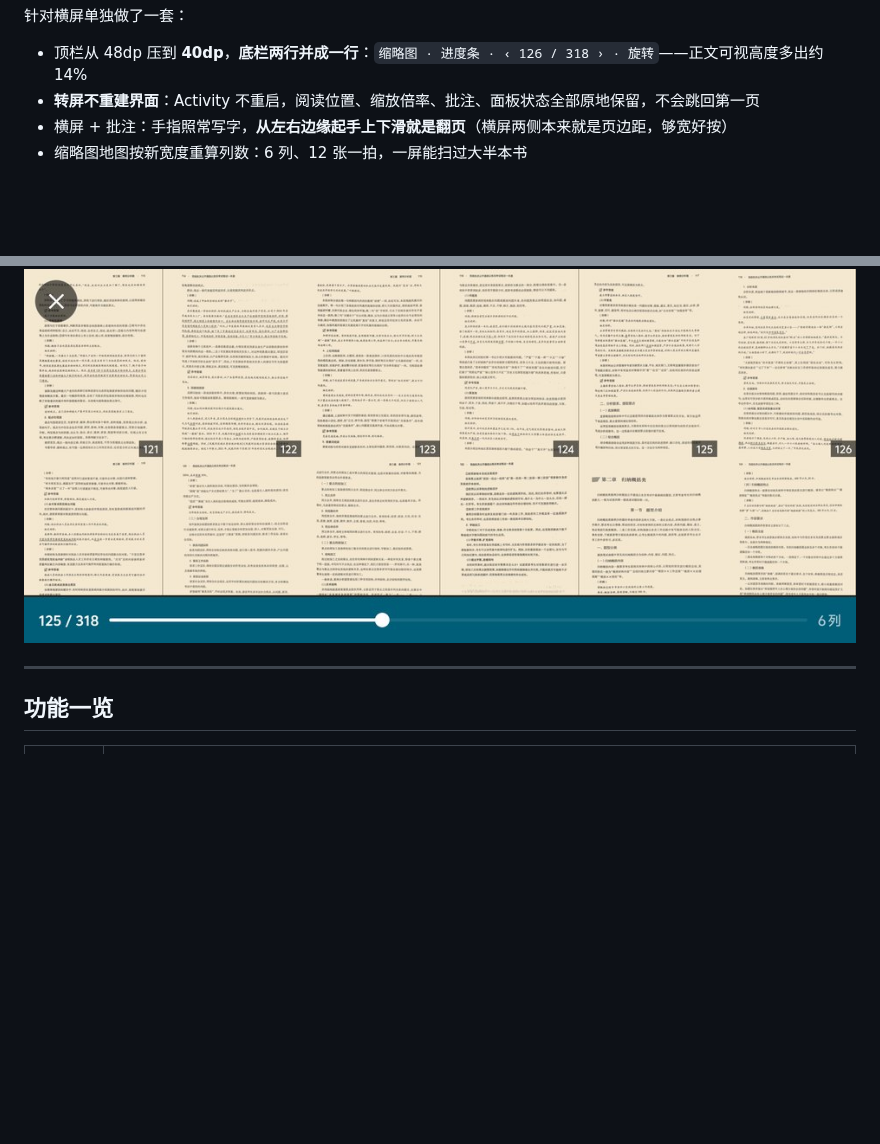
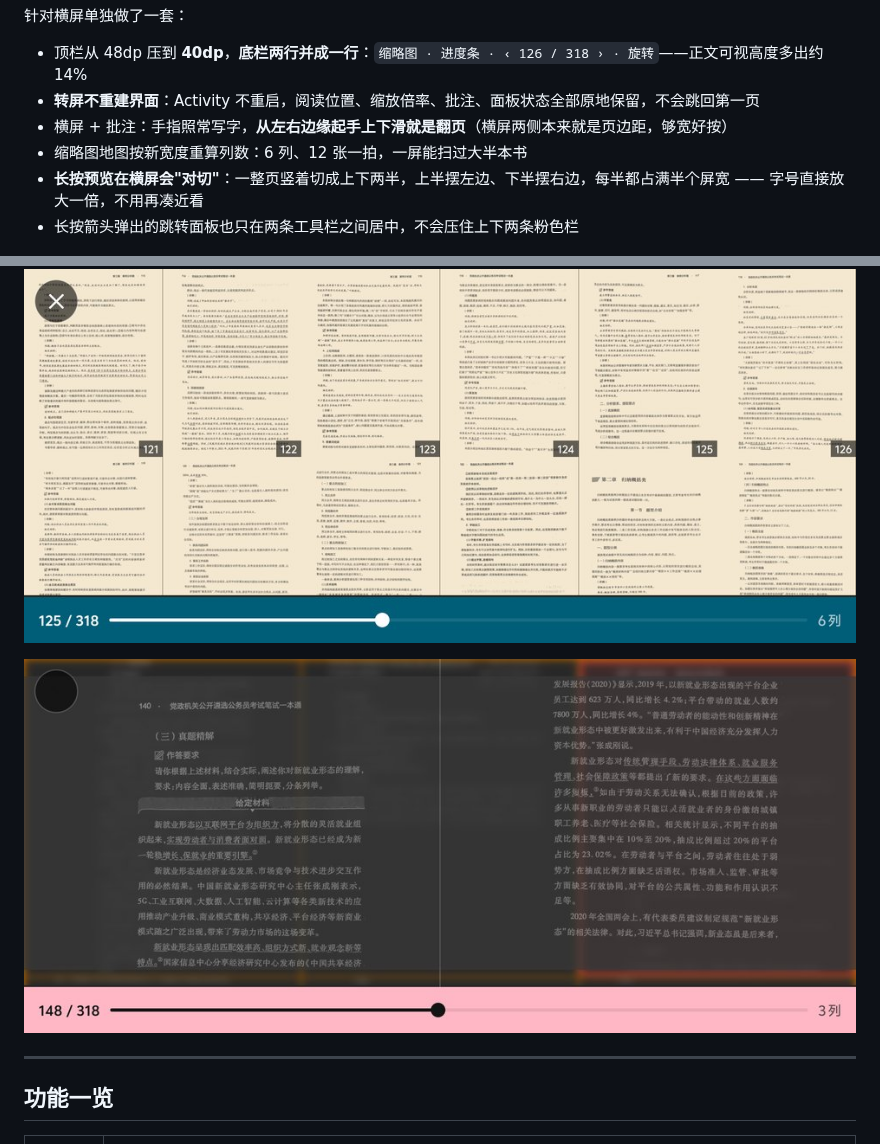
Before and after one commit to Speacnow/page-hop, a Markdown page: README.md, 2 parts joined by grey strips. GitHub-like rendering; pictures changed too: docs/screens/landscape-preview.jpg (added); blank space fills up the shorter version.

```diff
--- a/README.md
+++ b/README.md
@@ -69,10 +69,14 @@
 - **转屏不重建界面**：Activity 不重启，阅读位置、缩放倍率、批注、面板状态全部原地保留，不会跳回第一页
 - 横屏 + 批注：手指照常写字，**从左右边缘起手上下滑就是翻页**（横屏两侧本来就是页边距，够宽好按）
 - 缩略图地图按新宽度重算列数：6 列、12 张一拍，一屏能扫过大半本书
+- **长按预览在横屏会"对切"**：一整页竖着切成上下两半，上半摆左边、下半摆右边，每半都占满半个屏宽 —— 字号直接放大一倍，不用再凑近看
+- 长按箭头弹出的跳转面板也只在两条工具栏之间居中，不会压住上下两条粉色栏
 
 ![横屏阅读](docs/screens/landscape.jpg)
 
 ![横屏缩略图地图（6 列）](docs/screens/landscape-map.jpg)
+
+![横屏长按预览：整页对切成左右两半](docs/screens/landscape-preview.jpg)
 
 ---
 
```
Also changed, not shown: DESIGN.md (+5 -0 lines), 4 other files.
